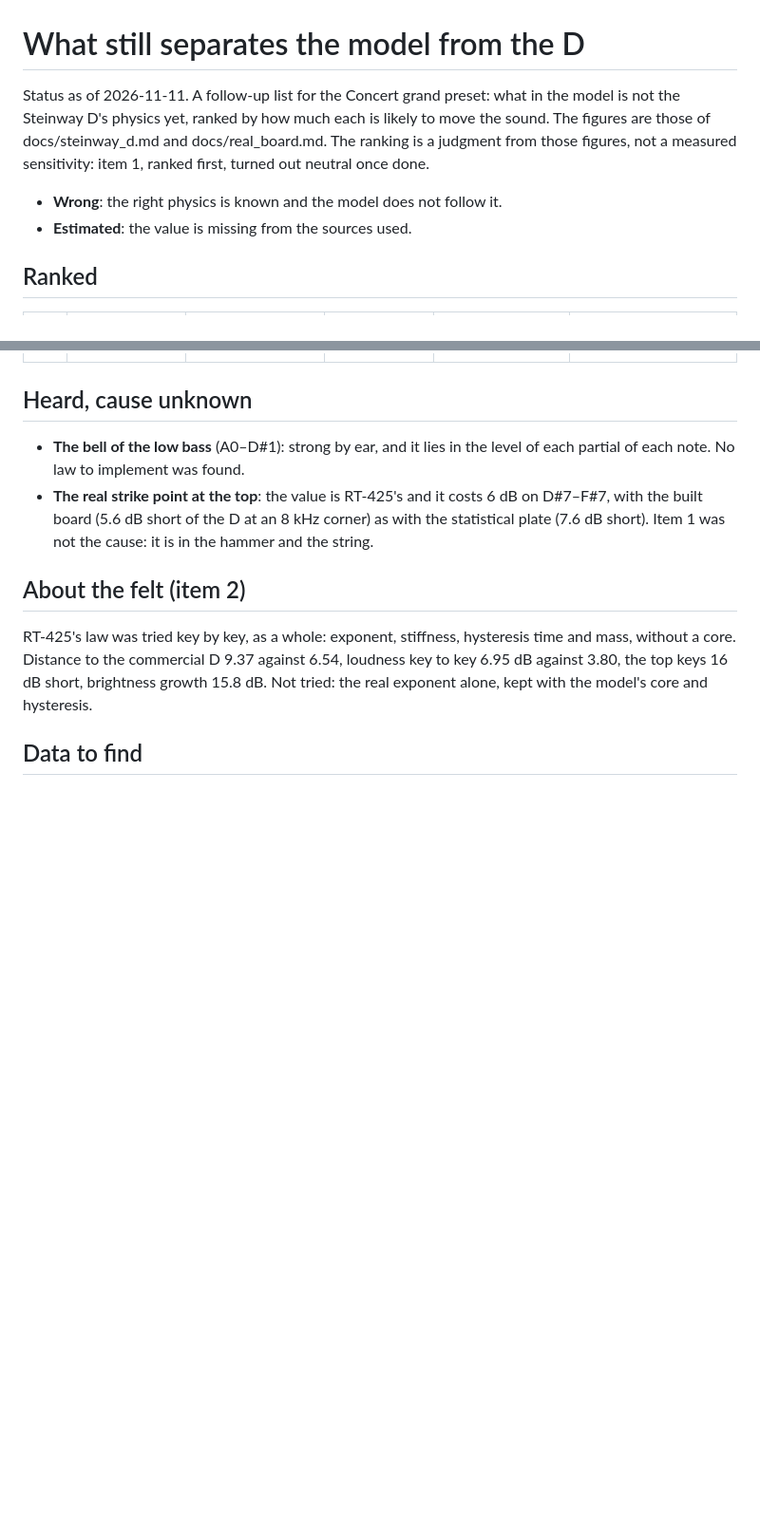
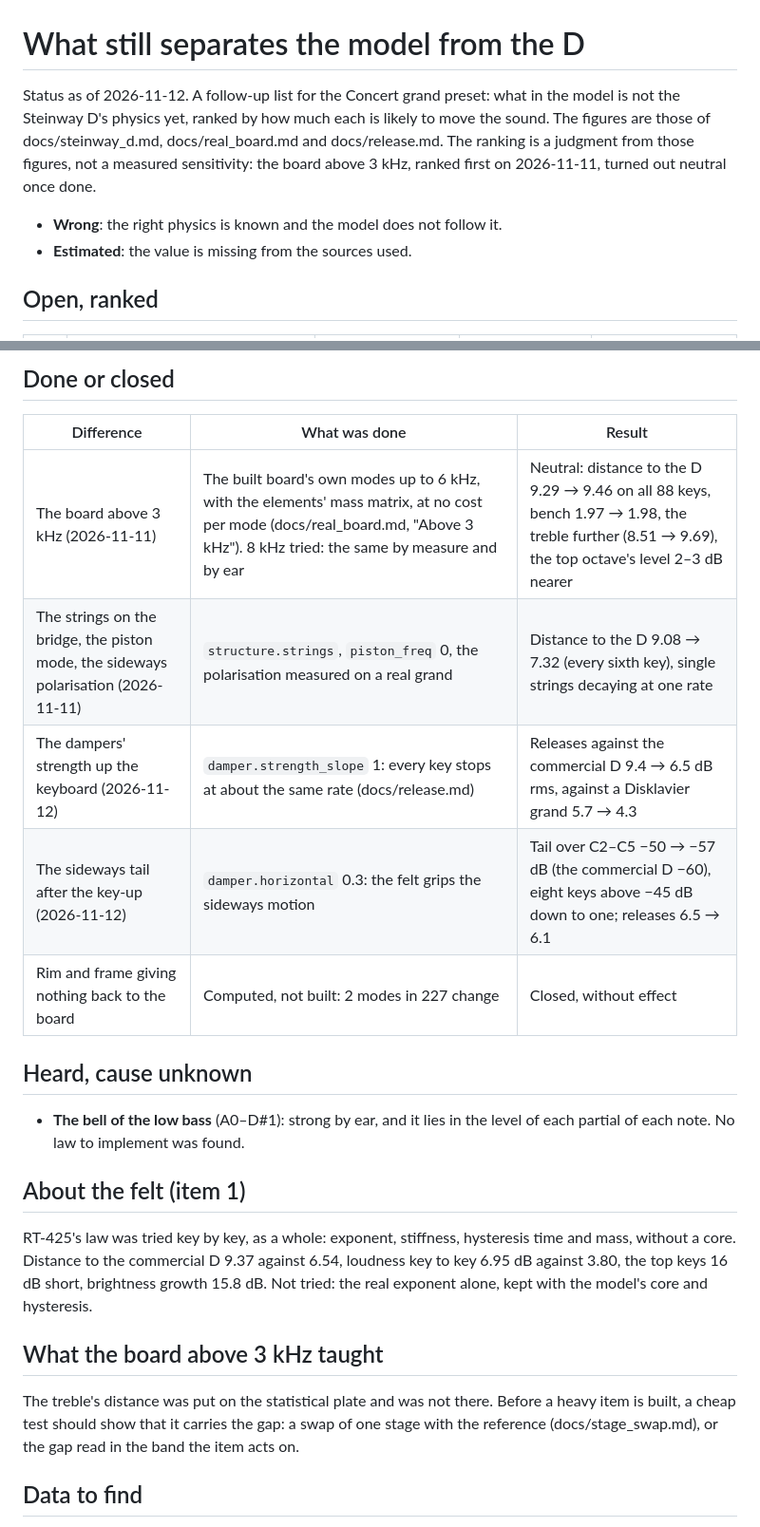
Before and after one commit to mgth/unsampled-piano, a Markdown page: docs/steinway_d_gaps.md, 2 parts joined by grey strips. Shown at 95% size. Drawn GitHub-style; blank space fills up the shorter version.

```diff
--- a/docs/steinway_d_gaps.md
+++ b/docs/steinway_d_gaps.md
@@ -1,9 +1,9 @@
 # What still separates the model from the D
 
-Status as of 2026-11-11. A follow-up list for the Concert grand preset: what in the model is not the Steinway D's physics yet, ranked by how much each is likely to move the sound. The figures are those of docs/steinway_d.md and docs/real_board.md. The ranking is a judgment from those figures, not a measured sensitivity: item 1, ranked first, turned out neutral once done.
+Status as of 2026-11-12. A follow-up list for the Concert grand preset: what in the model is not the Steinway D's physics yet, ranked by how much each is likely to move the sound. The figures are those of docs/steinway_d.md, docs/real_board.md and docs/release.md. The ranking is a judgment from those figures, not a measured sensitivity: the board above 3 kHz, ranked first on 2026-11-11, turned out neutral once done.
 
 - **Wrong**: the right physics is known and the model does not follow it.
 - **Estimated**: the value is missing from the sources used.
 
-## Ranked
+## Open, ranked
 
@@ -25,12 +26,24 @@ Status as of 2026-11-11. A follow-up list for the Concert grand preset: what in
+## Done or closed
+
+| Difference | What was done | Result |
+|---|---|---|
+| The board above 3 kHz (2026-11-11) | The built board's own modes up to 6 kHz, with the elements' mass matrix, at no cost per mode (docs/real_board.md, "Above 3 kHz"). 8 kHz tried: the same by measure and by ear | Neutral: distance to the D 9.29 → 9.46 on all 88 keys, bench 1.97 → 1.98, the treble further (8.51 → 9.69), the top octave's level 2–3 dB nearer |
+| The strings on the bridge, the piston mode, the sideways polarisation (2026-11-11) | `structure.strings`, `piston_freq` 0, the polarisation measured on a real grand | Distance to the D 9.08 → 7.32 (every sixth key), single strings decaying at one rate |
+| The dampers' strength up the keyboard (2026-11-12) | `damper.strength_slope` 1: every key stops at about the same rate (docs/release.md) | Releases against the commercial D 9.4 → 6.5 dB rms, against a Disklavier grand 5.7 → 4.3 |
+| The sideways tail after the key-up (2026-11-12) | `damper.horizontal` 0.3: the felt grips the sideways motion | Tail over C2–C5 −50 → −57 dB (the commercial D −60), eight keys above −45 dB down to one; releases 6.5 → 6.1 |
+| Rim and frame giving nothing back to the board | Computed, not built: 2 modes in 227 change | Closed, without effect |
 
 ## Heard, cause unknown
 
 - **The bell of the low bass** (A0–D#1): strong by ear, and it lies in the level of each partial of each note. No law to implement was found.
-- **The real strike point at the top**: the value is RT-425's and it costs 6 dB on D#7–F#7, with the built board (5.6 dB short of the D at an 8 kHz corner) as with the statistical plate (7.6 dB short). Item 1 was not the cause: it is in the hammer and the string.
 
-## About the felt (item 2)
+## About the felt (item 1)
 
 RT-425's law was tried key by key, as a whole: exponent, stiffness, hysteresis time and mass, without a core. Distance to the commercial D 9.37 against 6.54, loudness key to key 6.95 dB against 3.80, the top keys 16 dB short, brightness growth 15.8 dB. Not tried: the real exponent alone, kept with the model's core and hysteresis.
+
+## What the board above 3 kHz taught
+
+The treble's distance was put on the statistical plate and was not there. Before a heavy item is built, a cheap test should show that it carries the gap: a swap of one stage with the reference (docs/stage_swap.md), or the gap read in the band the item acts on.
 
 ## Data to find
 
```
Also changed, not shown: other parts of docs/steinway_d_gaps.md (+16 -15 lines).
